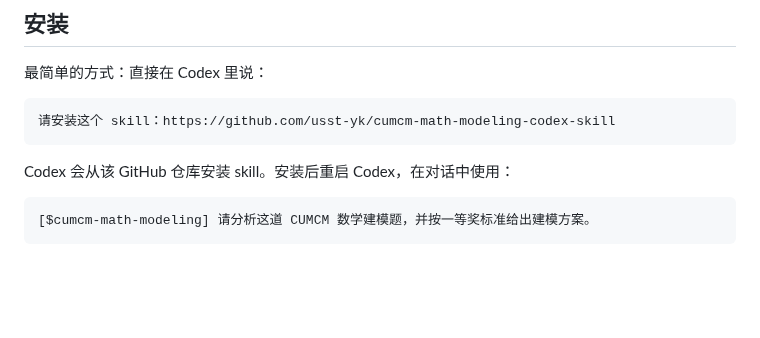
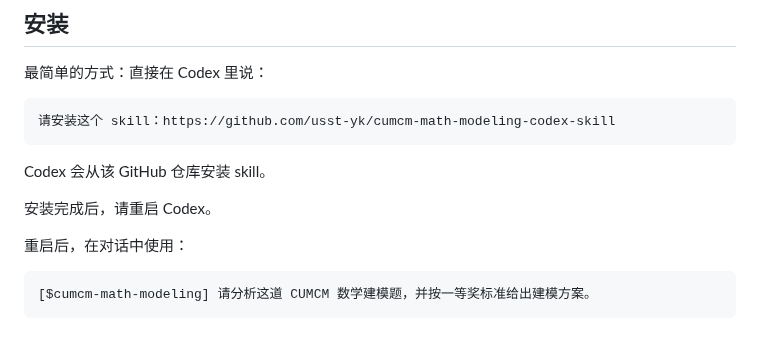
Before and after one commit to usst-yk/cumcm-math-modeling-codex-skill, a Markdown page: README.md, the part around the change. GitHub-like rendering; blank space fills up the shorter version.

Commit message:
Emphasize Codex restart after install

````diff
--- a/README.md
+++ b/README.md
@@ -28,7 +28,11 @@
 请安装这个 skill：https://github.com/usst-yk/cumcm-math-modeling-codex-skill
 ```
 
-Codex 会从该 GitHub 仓库安装 skill。安装后重启 Codex，在对话中使用：
+Codex 会从该 GitHub 仓库安装 skill。
+
+安装完成后，请重启 Codex。
+
+重启后，在对话中使用：
 
 ```text
 [$cumcm-math-modeling] 请分析这道 CUMCM 数学建模题，并按一等奖标准给出建模方案。
````
